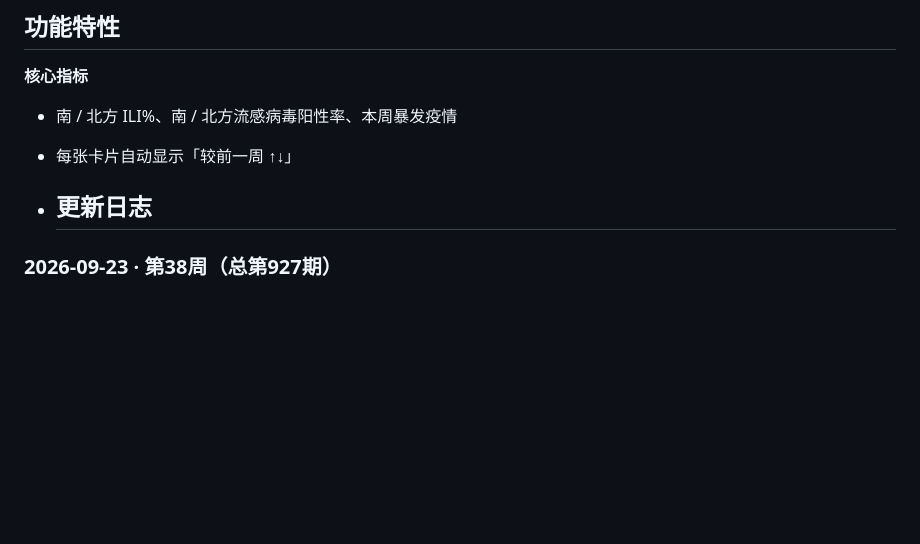
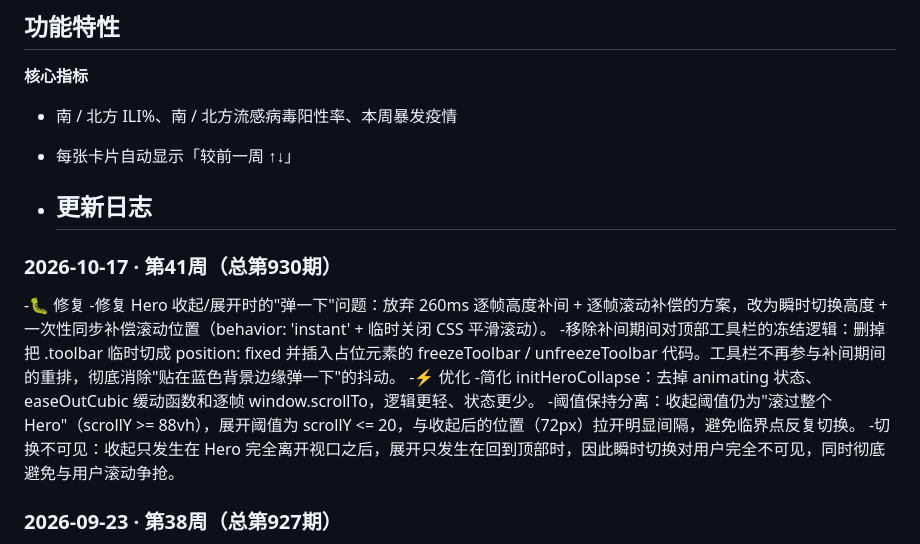
Before and after one commit to lhhohbkjhaasx/cdc.html, a Markdown page: README.md, the part around the change. GitHub-like rendering; blank space fills up the shorter version.

```diff
--- a/README.md
+++ b/README.md
@@ -26,6 +26,15 @@
 - 每张卡片自动显示「较前一周 ↑↓」
 
 - ## 更新日志
+
+### 2026-10-17 · 第41周（总第930期）
+-🐛 修复
+-修复 Hero 收起/展开时的"弹一下"问题：放弃 260ms 逐帧高度补间 + 逐帧滚动补偿的方案，改为瞬时切换高度 + 一次性同步补偿滚动位置（behavior: 'instant' + 临时关闭 CSS 平滑滚动）。
+-移除补间期间对顶部工具栏的冻结逻辑：删掉把 .toolbar 临时切成 position: fixed 并插入占位元素的 freezeToolbar / unfreezeToolbar 代码。工具栏不再参与补间期间的重排，彻底消除"贴在蓝色背景边缘弹一下"的抖动。
+-⚡ 优化
+-简化 initHeroCollapse：去掉 animating 状态、easeOutCubic 缓动函数和逐帧 window.scrollTo，逻辑更轻、状态更少。
+-阈值保持分离：收起阈值仍为"滚过整个 Hero"（scrollY >= 88vh），展开阈值为 scrollY <= 20，与收起后的位置（72px）拉开明显间隔，避免临界点反复切换。
+-切换不可见：收起只发生在 Hero 完全离开视口之后，展开只发生在回到顶部时，因此瞬时切换对用户完全不可见，同时彻底避免与用户滚动争抢。
 
 ### 2026-09-23 · 第38周（总第927期）
 - 数据更新：南方 ILI% 5.0%，北方 3.2%；南方流感阳性率 22.0%
```
